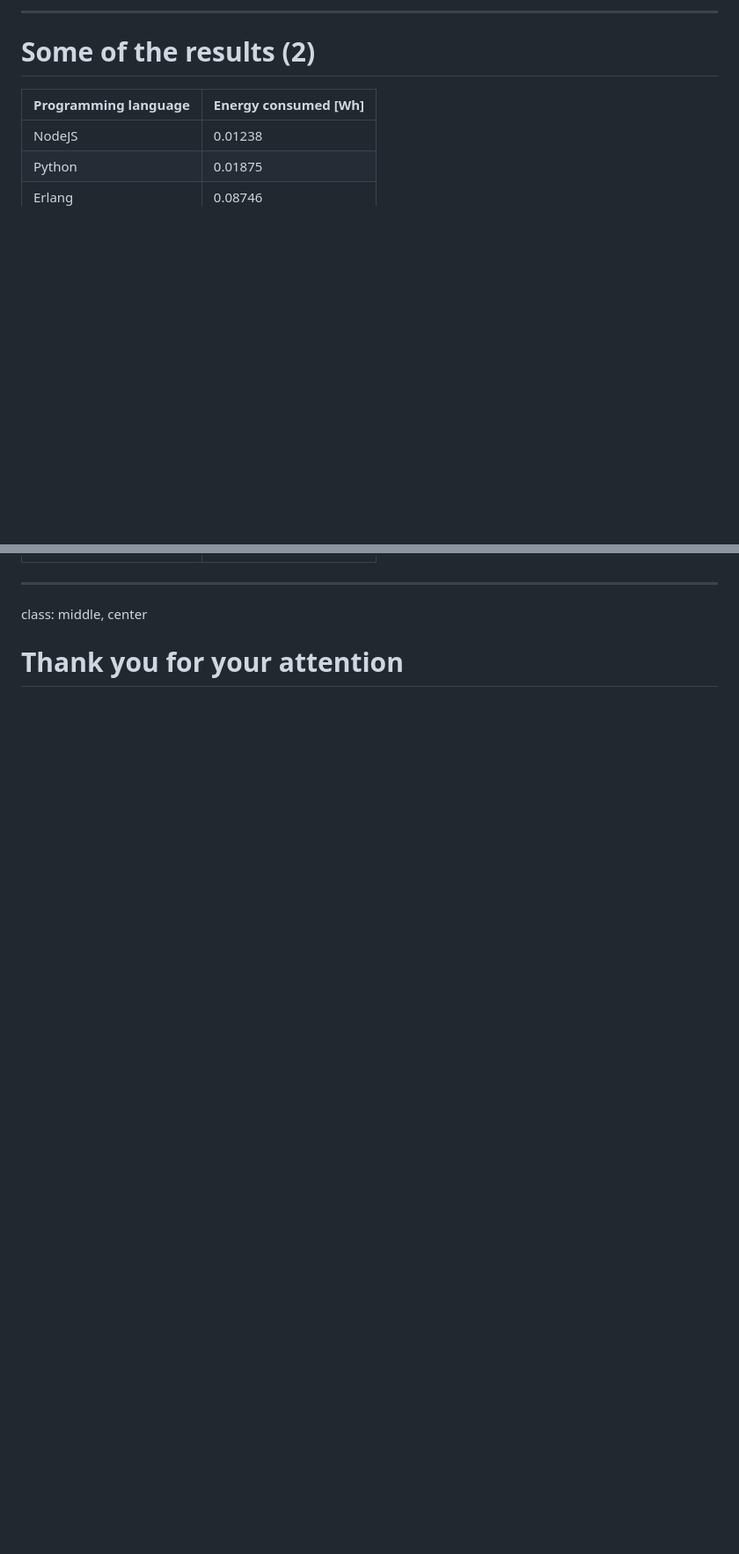
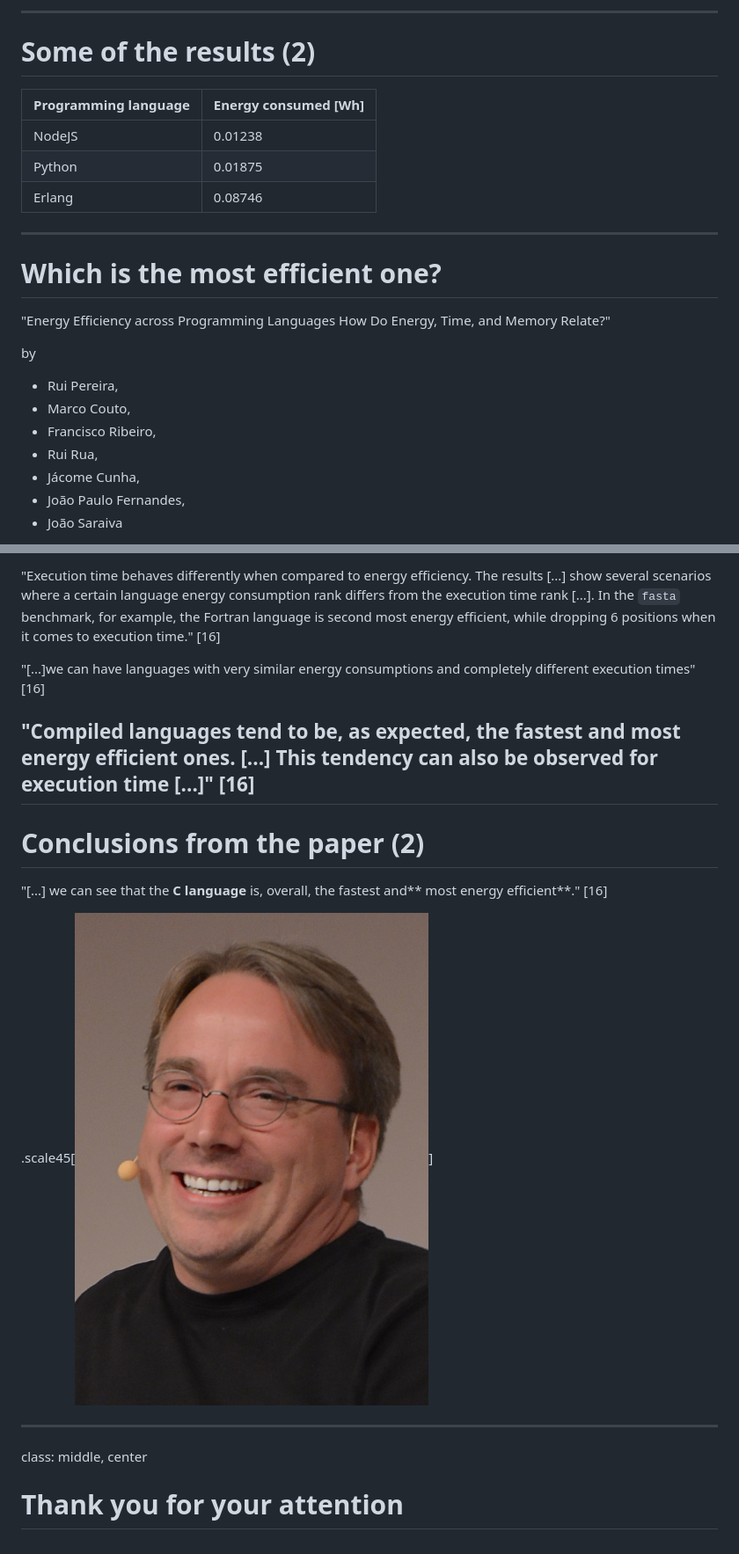
Before and after one commit to aleklisi/electrical_lambda_days_presentation, a Markdown page: slides.md, 2 parts joined by grey strips. Shown at 88% size. GitHub-like rendering; pictures changed too: images/linusTorwalds.jpeg (added); blank space fills up the shorter version.

Commit message:
Add Portugal paper's results

```diff
--- a/slides.md
+++ b/slides.md
@@ -164,3 +164,18 @@ Response:
 | Python | 0.01875 |
 | Erlang | 0.08746 |
 
+---
+# Which is the most efficient one?
+
+"Energy Efficiency across Programming Languages
+How Do Energy, Time, and Memory Relate?"
+
+by
+ - Rui Pereira,
+ - Marco Couto,
+ - Francisco Ribeiro,
+ - Rui Rua,
+ - Jácome Cunha,
+ - João Paulo Fernandes,
+ - João Saraiva
+
@@ -167,3 +198,17 @@ Response:
+"Execution time behaves differently when compared to energy efficiency. The results [...] show several scenarios where a certain language energy consumption rank differs from the execution time rank [...].  In the `fasta` benchmark, for example, the Fortran language is second most energy efficient, while dropping 6 positions when it comes to execution time." [16]
+
+"[...]we can have languages with very similar energy consumptions and completely different execution times" [16]
+
+"Compiled languages tend to be, as expected, the fastest and most energy efficient ones. [...] This tendency can also be observed for execution time [...]" [16]
+---
+# Conclusions from the paper (2)
+
+"[...] we can see that the **C language** is, overall, the fastest and** most energy efficient**." [16]
+
+.scale45[![Linus](images/linusTorwalds.jpeg)]
+
+
+
 
 ---
 class: middle, center
```
Also changed, not shown: other parts of slides.md (+16 -0 lines), sources.md (+1 -0 lines), images/benchmark1.png (added), images/benchmark2.png (added), images/benchmark3.png (added).
